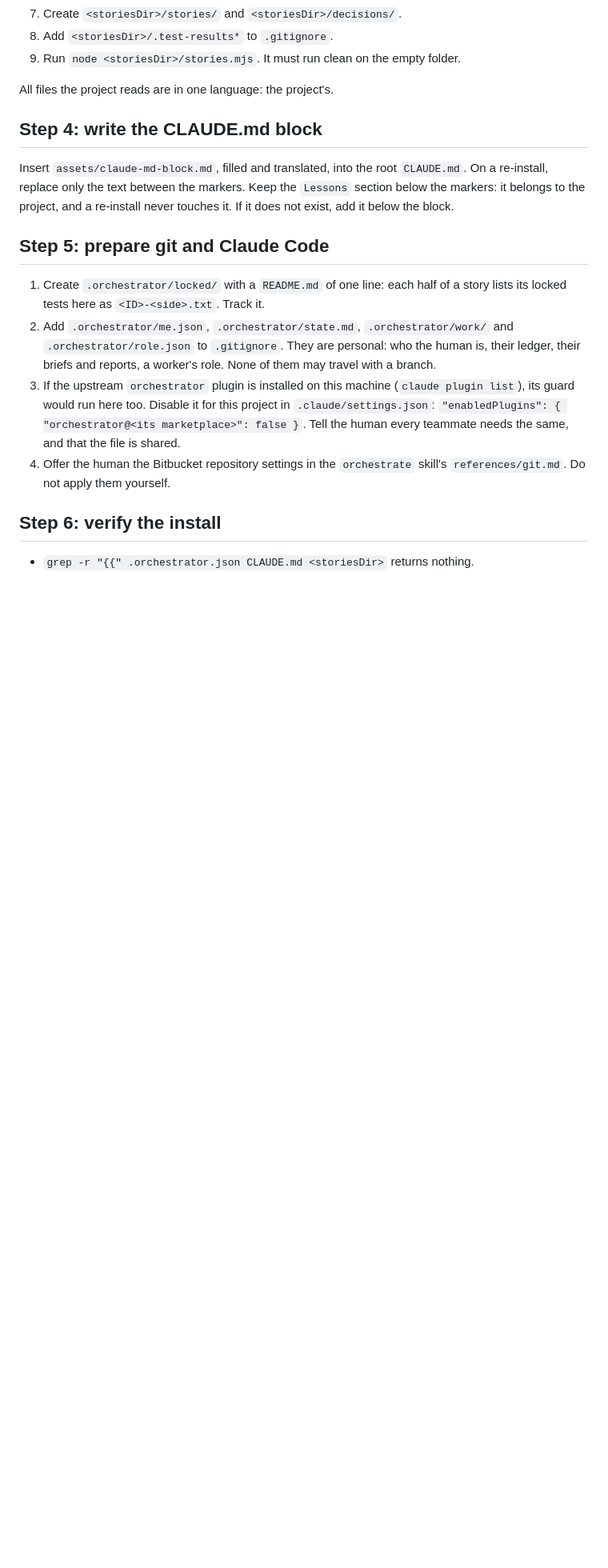
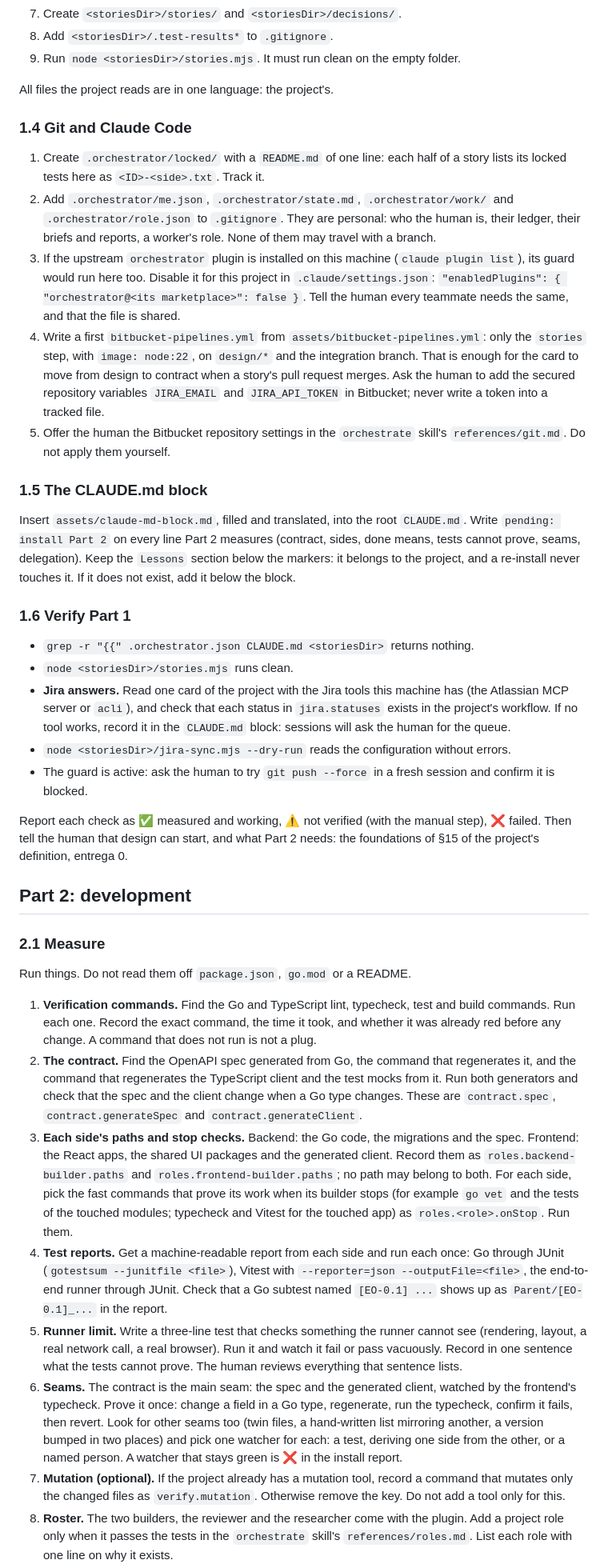
Before and after one commit to SergioHyliacom/Orquestador, a Markdown page: skills/install/SKILL.md, the part around one of its changes. Shown at 80% size. Drawn GitHub-style; blank space fills up the shorter version.

```diff
--- a/skills/install/SKILL.md
+++ b/skills/install/SKILL.md
@@ -58,17 +55,40 @@ Copy `assets/orchestrator.json` to the repo root as `.orchestrator.json` and fil
 
 All files the project reads are in one language: the project's.
 
-## Step 4: write the CLAUDE.md block
-
-Insert `assets/claude-md-block.md`, filled and translated, into the root `CLAUDE.md`. On a re-install, replace only the text between the markers. Keep the `Lessons` section below the markers: it belongs to the project, and a re-install never touches it. If it does not exist, add it below the block.
-
-## Step 5: prepare git and Claude Code
+### 1.4 Git and Claude Code
 
 1. Create `.orchestrator/locked/` with a `README.md` of one line: each half of a story lists its locked tests here as `<ID>-<side>.txt`. Track it.
 2. Add `.orchestrator/me.json`, `.orchestrator/state.md`, `.orchestrator/work/` and `.orchestrator/role.json` to `.gitignore`. They are personal: who the human is, their ledger, their briefs and reports, a worker's role. None of them may travel with a branch.
 3. If the upstream `orchestrator` plugin is installed on this machine (`claude plugin list`), its guard would run here too. Disable it for this project in `.claude/settings.json`: `"enabledPlugins": { "orchestrator@<its marketplace>": false }`. Tell the human every teammate needs the same, and that the file is shared.
-4. Offer the human the Bitbucket repository settings in the `orchestrate` skill's `references/git.md`. Do not apply them yourself.
+4. Write a first `bitbucket-pipelines.yml` from `assets/bitbucket-pipelines.yml`: only the `stories` step, with `image: node:22`, on `design/*` and the integration branch. That is enough for the card to move from design to contract when a story's pull request merges. Ask the human to add the secured repository variables `JIRA_EMAIL` and `JIRA_API_TOKEN` in Bitbucket; never write a token into a tracked file.
+5. Offer the human the Bitbucket repository settings in the `orchestrate` skill's `references/git.md`. Do not apply them yourself.
 
-## Step 6: verify the install
+### 1.5 The CLAUDE.md block
+
+Insert `assets/claude-md-block.md`, filled and translated, into the root `CLAUDE.md`. Write `pending: install Part 2` on every line Part 2 measures (contract, sides, done means, tests cannot prove, seams, delegation). Keep the `Lessons` section below the markers: it belongs to the project, and a re-install never touches it. If it does not exist, add it below the block.
+
+### 1.6 Verify Part 1
 
 - `grep -r "{{" .orchestrator.json CLAUDE.md <storiesDir>` returns nothing.
+- `node <storiesDir>/stories.mjs` runs clean.
+- **Jira answers.** Read one card of the project with the Jira tools this machine has (the Atlassian MCP server or `acli`), and check that each status in `jira.statuses` exists in the project's workflow. If no tool works, record it in the `CLAUDE.md` block: sessions will ask the human for the queue.
+- `node <storiesDir>/jira-sync.mjs --dry-run` reads the configuration without errors.
+- The guard is active: ask the human to try `git push --force` in a fresh session and confirm it is blocked.
+
+Report each check as ✅ measured and working, ⚠️ not verified (with the manual step), ❌ failed. Then tell the human that design can start, and what Part 2 needs: the foundations of §15 of the project's definition, entrega 0.
+
+## Part 2: development
+
+### 2.1 Measure
+
+Run things. Do not read them off `package.json`, `go.mod` or a README.
+
+1. **Verification commands.** Find the Go and TypeScript lint, typecheck, test and build commands. Run each one. Record the exact command, the time it took, and whether it was already red before any change. A command that does not run is not a plug.
+2. **The contract.** Find the OpenAPI spec generated from Go, the command that regenerates it, and the command that regenerates the TypeScript client and the test mocks from it. Run both generators and check that the spec and the client change when a Go type changes. These are `contract.spec`, `contract.generateSpec` and `contract.generateClient`.
+3. **Each side's paths and stop checks.** Backend: the Go code, the migrations and the spec. Frontend: the React apps, the shared UI packages and the generated client. Record them as `roles.backend-builder.paths` and `roles.frontend-builder.paths`; no path may belong to both. For each side, pick the fast commands that prove its work when its builder stops (for example `go vet` and the tests of the touched modules; typecheck and Vitest for the touched app) as `roles.<role>.onStop`. Run them.
+4. **Test reports.** Get a machine-readable report from each side and run each once: Go through JUnit (`gotestsum --junitfile <file>`), Vitest with `--reporter=json --outputFile=<file>`, the end-to-end runner through JUnit. Check that a Go subtest named `[EO-0.1] ...` shows up as `Parent/[EO-0.1]_...` in the report.
+5. **Runner limit.** Write a three-line test that checks something the runner cannot see (rendering, layout, a real network call, a real browser). Run it and watch it fail or pass vacuously. Record in one sentence what the tests cannot prove. The human reviews everything that sentence lists.
+6. **Seams.** The contract is the main seam: the spec and the generated client, watched by the frontend's typecheck. Prove it once: change a field in a Go type, regenerate, run the typecheck, confirm it fails, then revert. Look for other seams too (twin files, a hand-written list mirroring another, a version bumped in two places) and pick one watcher for each: a test, deriving one side from the other, or a named person. A watcher that stays green is ❌ in the install report.
+7. **Mutation (optional).** If the project already has a mutation tool, record a command that mutates only the changed files as `verify.mutation`. Otherwise remove the key. Do not add a tool only for this.
+8. **Roster.** The two builders, the reviewer and the researcher come with the plugin. Add a project role only when it passes the tests in the `orchestrate` skill's `references/roles.md`. List each role with one line on why it exists.
+
```
Also changed, not shown: other parts of skills/install/SKILL.md (+34 -26 lines), skills/orchestrate/SKILL.md (+3 -3 lines).
